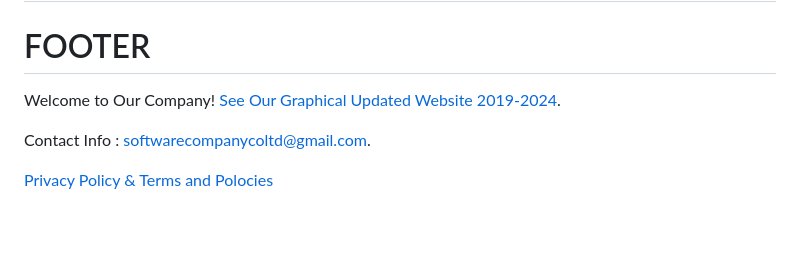
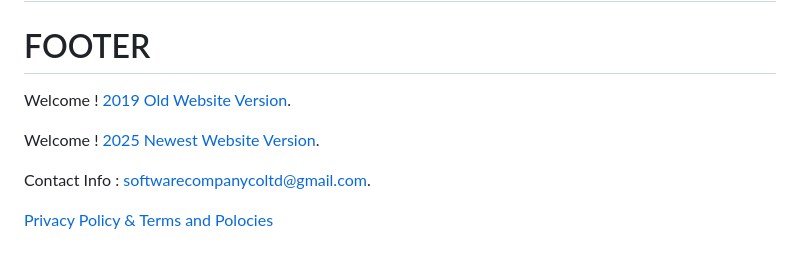
Before and after one commit to softwarecompanycoltd/softwarecompanycoltd, a Markdown page: README.md, the part around the change. GitHub-like rendering; blank space fills up the shorter version.

```diff
--- a/README.md
+++ b/README.md
@@ -78,7 +78,10 @@ In essence, Software Company Co., Ltd is not just a tech company; it's a catalys
 
 
 # FOOTER
-Welcome to Our Company! [See Our Graphical Updated Website 2019-2024](https://sites.google.com/view/software-company-co-ltd/home?authuser=0).
+Welcome ! [2019 Old Website Version](https://sites.google.com/view/software-company-co-ltd/home?authuser=0).
+
+
+Welcome ! [2025 Newest Website Version](https://softwarecompanycoltd.pages.dev/).
 
 
 Contact Info : [softwarecompanycoltd@gmail.com](mailto:softwarecompanycoltd@gmail.com).
```
